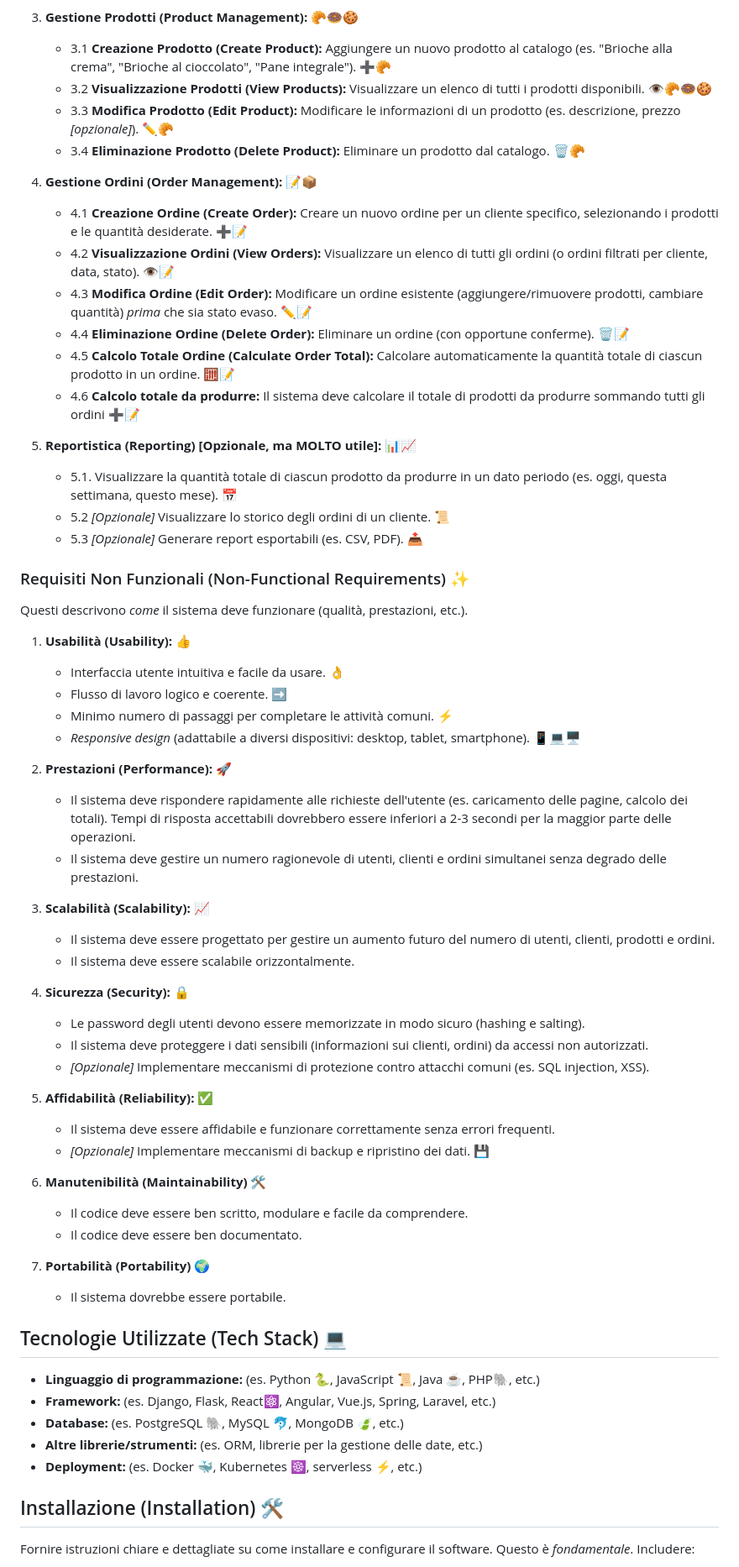
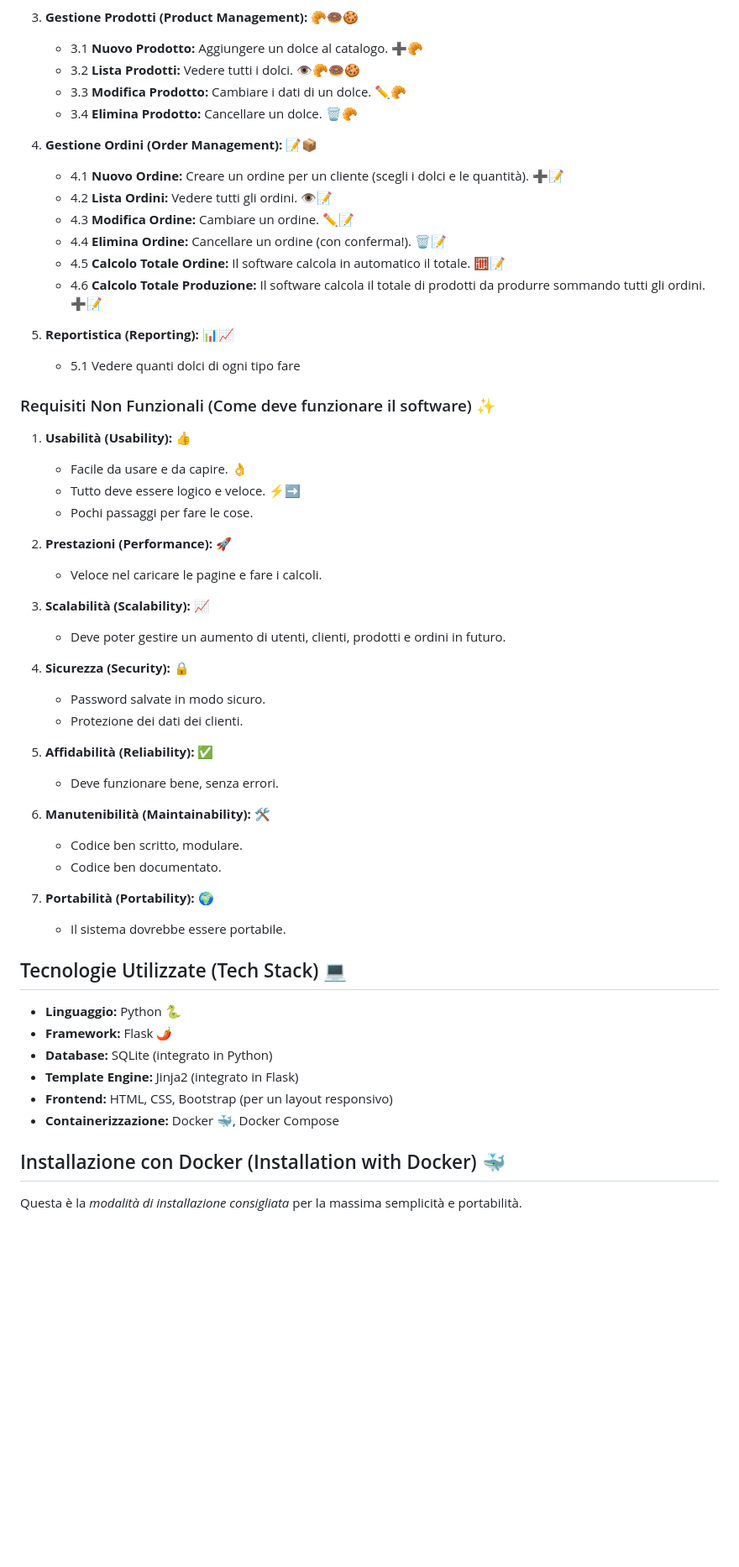
Before and after one commit to ZanchiSerse/PastG, a Markdown page: README.md, the part around the change printed below. Shown: that part at 84% size. Drawn GitHub-style; blank space fills up the shorter version.

```diff
--- a/README.md
+++ b/README.md
@@ -59,66 +52,58 @@ Questi descrivono *cosa* il sistema deve fare.  Ho usato un formato più chiaro
 
 3.  **Gestione Prodotti (Product Management):** 🥐🍩🍪
-    *   3.1 **Creazione Prodotto (Create Product):** Aggiungere un nuovo prodotto al catalogo (es. "Brioche alla crema", "Brioche al cioccolato", "Pane integrale"). ➕🥐
-    *   3.2 **Visualizzazione Prodotti (View Products):** Visualizzare un elenco di tutti i prodotti disponibili. 👁️🥐🍩🍪
-    *   3.3 **Modifica Prodotto (Edit Product):** Modificare le informazioni di un prodotto (es. descrizione, prezzo *[opzionale]*). ✏️🥐
-    *   3.4 **Eliminazione Prodotto (Delete Product):** Eliminare un prodotto dal catalogo. 🗑️🥐
+    *   3.1 **Nuovo Prodotto:** Aggiungere un dolce al catalogo. ➕🥐
+    *   3.2 **Lista Prodotti:** Vedere tutti i dolci. 👁️🥐🍩🍪
+    *   3.3 **Modifica Prodotto:** Cambiare i dati di un dolce. ✏️🥐
+    *   3.4 **Elimina Prodotto:** Cancellare un dolce. 🗑️🥐
 
 4.  **Gestione Ordini (Order Management):** 📝📦
-    *   4.1 **Creazione Ordine (Create Order):** Creare un nuovo ordine per un cliente specifico, selezionando i prodotti e le quantità desiderate. ➕📝
-    *   4.2 **Visualizzazione Ordini (View Orders):** Visualizzare un elenco di tutti gli ordini (o ordini filtrati per cliente, data, stato). 👁️📝
-    *   4.3 **Modifica Ordine (Edit Order):** Modificare un ordine esistente (aggiungere/rimuovere prodotti, cambiare quantità) *prima* che sia stato evaso. ✏️📝
-    *   4.4 **Eliminazione Ordine (Delete Order):** Eliminare un ordine (con opportune conferme). 🗑️📝
-    *   4.5 **Calcolo Totale Ordine (Calculate Order Total):** Calcolare automaticamente la quantità totale di ciascun prodotto in un ordine. 🧮📝
-    *  4.6 **Calcolo totale da produrre:** Il sistema deve calcolare il totale di prodotti da produrre sommando tutti gli ordini ➕📝
+    *   4.1 **Nuovo Ordine:** Creare un ordine per un cliente (scegli i dolci e le quantità). ➕📝
+    *   4.2 **Lista Ordini:** Vedere tutti gli ordini. 👁️📝
+    *   4.3 **Modifica Ordine:** Cambiare un ordine. ✏️📝
+    *   4.4 **Elimina Ordine:** Cancellare un ordine (con conferma!). 🗑️📝
+    *   4.5 **Calcolo Totale Ordine:** Il software calcola in automatico il totale. 🧮📝
+    *  4.6 **Calcolo Totale Produzione:** Il software calcola il totale di prodotti da produrre sommando tutti gli ordini. ➕📝
 
-5. **Reportistica (Reporting) [Opzionale, ma MOLTO utile]:** 📊📈
-   *   5.1.  Visualizzare la quantità totale di ciascun prodotto da produrre in un dato periodo (es. oggi, questa settimana, questo mese). 📅
-   *   5.2  *[Opzionale]* Visualizzare lo storico degli ordini di un cliente. 📜
-   *   5.3 *[Opzionale]* Generare report esportabili (es. CSV, PDF). 📤
+5.  **Reportistica (Reporting):** 📊📈
+    *   5.1 Vedere quanti dolci di ogni tipo fare
 
-### Requisiti Non Funzionali (Non-Functional Requirements) ✨
-
-Questi descrivono *come* il sistema deve funzionare (qualità, prestazioni, etc.).
+### Requisiti Non Funzionali (Come deve funzionare il software) ✨
 
 1.  **Usabilità (Usability):** 👍
-    *   Interfaccia utente intuitiva e facile da usare. 👌
-    *   Flusso di lavoro logico e coerente. ➡️
-    *   Minimo numero di passaggi per completare le attività comuni. ⚡
-    *   *Responsive design* (adattabile a diversi dispositivi: desktop, tablet, smartphone). 📱💻🖥️
+    *   Facile da usare e da capire. 👌
+    *   Tutto deve essere logico e veloce. ⚡➡️
+    *   Pochi passaggi per fare le cose.
 
 2.  **Prestazioni (Performance):** 🚀
-    *   Il sistema deve rispondere rapidamente alle richieste dell'utente (es. caricamento delle pagine, calcolo dei totali). Tempi di risposta accettabili dovrebbero essere inferiori a 2-3 secondi per la maggior parte delle operazioni.
-    *   Il sistema deve gestire un numero ragionevole di utenti, clienti e ordini simultanei senza degrado delle prestazioni.
+    *   Veloce nel caricare le pagine e fare i calcoli.
 
 3.  **Scalabilità (Scalability):** 📈
-    *   Il sistema deve essere progettato per gestire un aumento futuro del numero di utenti, clienti, prodotti e ordini.
-    *  Il sistema deve essere scalabile orizzontalmente.
+    *   Deve poter gestire un aumento di utenti, clienti, prodotti e ordini in futuro.
 
 4.  **Sicurezza (Security):** 🔒
-    *   Le password degli utenti devono essere memorizzate in modo sicuro (hashing e salting).
-    *   Il sistema deve proteggere i dati sensibili (informazioni sui clienti, ordini) da accessi non autorizzati.
-    *   *[Opzionale]* Implementare meccanismi di protezione contro attacchi comuni (es. SQL injection, XSS).
+    *   Password salvate in modo sicuro.
+    *   Protezione dei dati dei clienti.
 
 5.  **Affidabilità (Reliability):** ✅
-    *   Il sistema deve essere affidabile e funzionare correttamente senza errori frequenti.
-    *   *[Opzionale]* Implementare meccanismi di backup e ripristino dei dati. 💾
+    *   Deve funzionare bene, senza errori.
 
-6. **Manutenibilità (Maintainability)** 🛠️
-    - Il codice deve essere ben scritto, modulare e facile da comprendere.
-    - Il codice deve essere ben documentato.
+6.  **Manutenibilità (Maintainability):** 🛠️
+    *   Codice ben scritto, modulare.
+    *   Codice ben documentato.
 
-7. **Portabilità (Portability)** 🌍
-    - Il sistema dovrebbe essere portabile.
+7. **Portabilità (Portability):** 🌍
+    *  Il sistema dovrebbe essere portabile.
 
 ## Tecnologie Utilizzate (Tech Stack) 💻
 
-*   **Linguaggio di programmazione:** (es. Python 🐍, JavaScript 📜, Java ☕, PHP🐘, etc.)
-*   **Framework:** (es. Django, Flask, React⚛️, Angular, Vue.js, Spring, Laravel, etc.)
-*   **Database:** (es. PostgreSQL 🐘, MySQL 🐬, MongoDB 🍃, etc.)
-*   **Altre librerie/strumenti:** (es. ORM, librerie per la gestione delle date, etc.)
-*   **Deployment:** (es. Docker 🐳, Kubernetes ☸️, serverless ⚡, etc.)
+*   **Linguaggio:** Python 🐍
+*   **Framework:** Flask 🌶️
+*   **Database:** SQLite (integrato in Python)
+*   **Template Engine:** Jinja2 (integrato in Flask)
+*   **Frontend:** HTML, CSS, Bootstrap (per un layout responsivo)
+*   **Containerizzazione:** Docker 🐳, Docker Compose
 
-## Installazione (Installation) 🛠️
+## Installazione con Docker (Installation with Docker) 🐳
 
-Fornire istruzioni chiare e dettagliate su come installare e configurare il software.  Questo è *fondamentale*.  Includere:
+Questa è la *modalità di installazione consigliata* per la massima semplicità e portabilità.
 
```
Also changed, not shown: other parts of README.md (+143 -71 lines).
